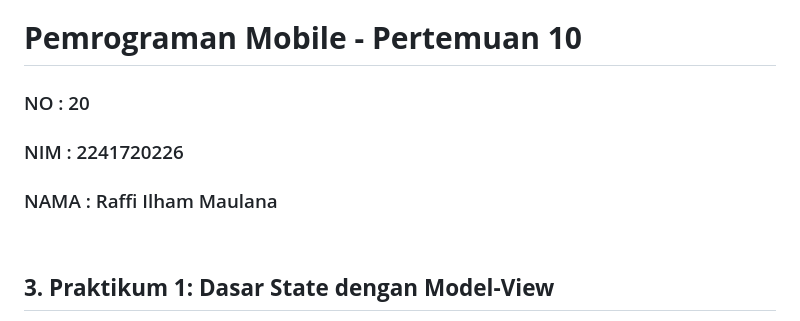
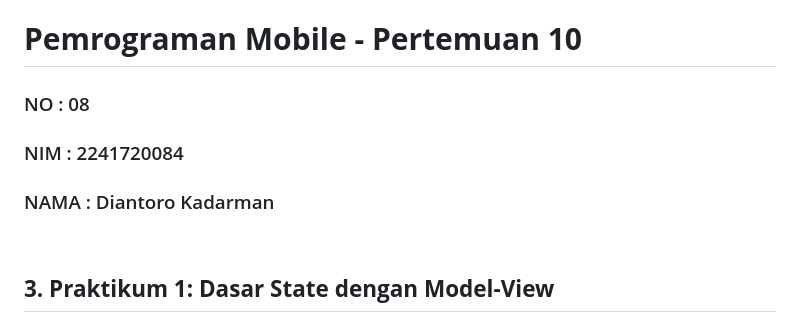
Before and after one commit to DiantoroKadarman/Pemograman-Mobile, a Markdown page: master_plan/LAPORAN/praktikum1.md, the part around the change. Rendered like a GitHub page.

Commit message:
perbaikan

```diff
--- a/master_plan/LAPORAN/praktikum1.md
+++ b/master_plan/LAPORAN/praktikum1.md
@@ -1,7 +1,7 @@
 # **Pemrograman Mobile - Pertemuan 10**
-### NO : 20
-### NIM : 2241720226
-### NAMA : Raffi Ilham Maulana
+### NO : 08
+### NIM : 2241720084
+### NAMA : Diantoro Kadarman
 
 <br>
 
```
